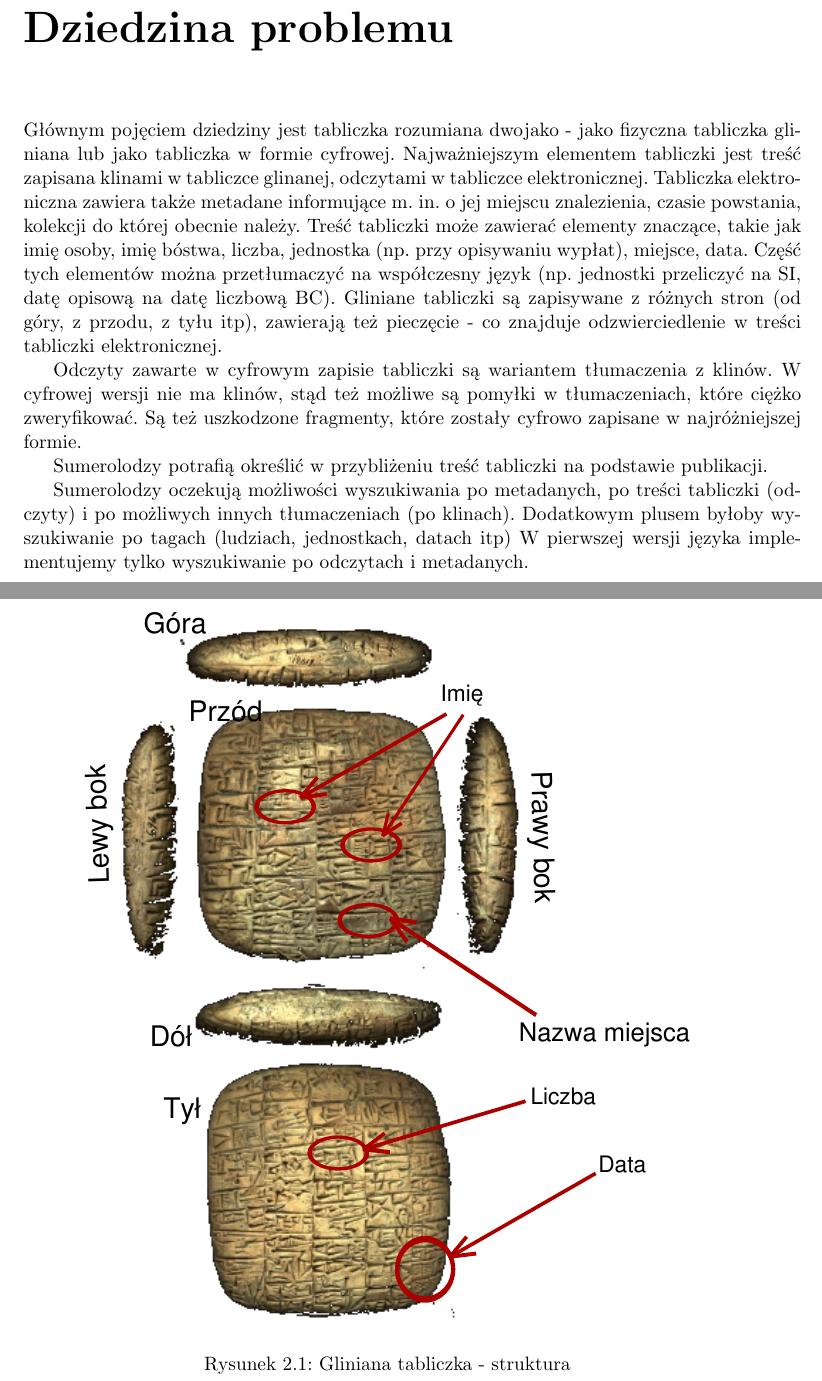
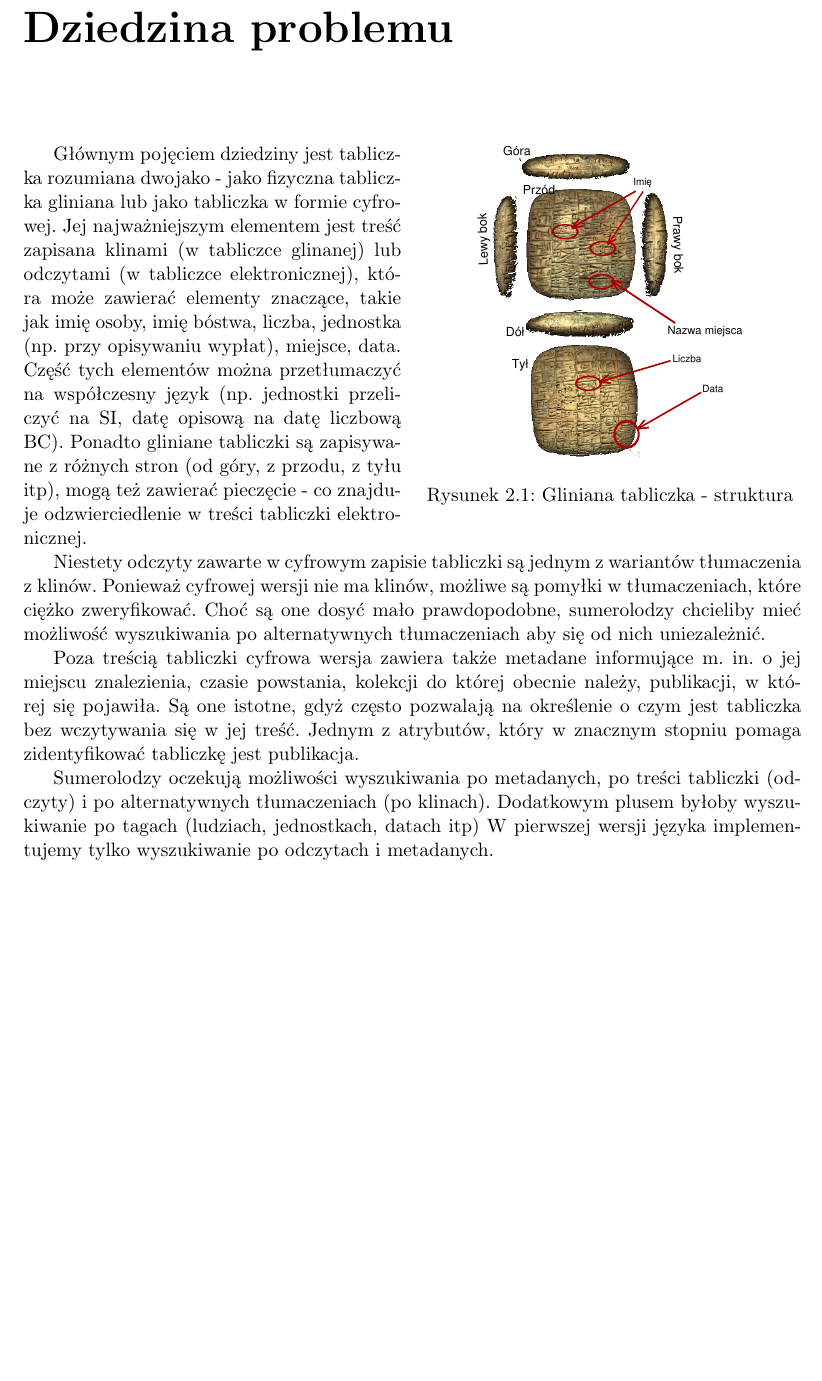
Before and after one commit to sumlib/main, a LaTeX thesis (doc/praca/sumer.tex, which reads doc/praca/pliki/dziedzina_problemu.tex): two parts of pages 13 and 14 of 51 before the commit and part of page 13 of 49 after it, the two joined at a grey line, cut so that both start at the same text, the shorter picture padded with empty space. Compiled offline with pdfLaTeX.

Commit message:
poprawienie dziedziny problemu

```diff
--- a/doc/praca/pliki/dziedzina_problemu.tex
+++ b/doc/praca/pliki/dziedzina_problemu.tex
@@ -1,7 +1,21 @@
 \chapter{Dziedzina problemu}
+
+\begin{wrapfigure}{R}{3in}
+%%%%%%%%%%%%%%%%%%%%%%%%%%%%%%%%%%%%%%%%%%%%%%%%%%%%%%%%%%%%%%%%%%%%%%%%%%%%%%%%%%%%%%%
+%%% You will need to add \usepackage{wrapfig} to your preamble to use textwrapping %%%
+%%%%%%%%%%%%%%%%%%%%%%%%%%%%%%%%%%%%%%%%%%%%%%%%%%%%%%%%%%%%%%%%%%%%%%%%%%%%%%%%%%%%%%%
+ \centering
+ \includegraphics[width=150px]{../diagramy/tabliczka.pdf}
+ % tabliczka.pdf: 342x405 pixel, 72dpi, 12.06x14.29 cm, bb=0 0 342 405
+ \caption{Gliniana tabliczka - struktura}
+\end{wrapfigure}
+
+
+% \begin{figure}[h]
+%  \includegraphics[width=150px]{../diagramy/tabliczka.pdf}
+%  % tabliczka.pdf: 342x405 pixel, 72dpi, 12.06x14.29 cm, bb=0 0 342 405
+%  \caption{Gliniana tabliczka - struktura}
+% \end{figure}
 
 \begin{figure}
  \centering
- \includegraphics[bb=0 0 342 405]{../diagramy/tabliczka.pdf}
- % tabliczka.pdf: 342x405 pixel, 72dpi, 12.06x14.29 cm, bb=0 0 342 405
- \caption{Gliniana tabliczka - struktura}
@@ -16,20 +27,31 @@
 
-Głównym pojęciem dziedziny jest tabliczka rozumiana dwojako - jako fizyczna tabliczka gliniana lub jako tabliczka w formie cyfrowej. Najważniejszym elementem tabliczki jest treść zapisana klinami w tabliczce glinanej, odczytami w tabliczce elektronicznej. Tabliczka elektroniczna zawiera także metadane informujące m. in. o jej miejscu znalezienia, czasie powstania, kolekcji do której obecnie należy.
-% Ma ona swoje metadane i treść.
-%Tabliczka jest rozumiana dwojako - jako fizyczna tabliczka gliniana zapisana klinami lub jako tabliczka w formie cyfrowej zapisana odczytami.
-Treść tabliczki może zawierać elementy znaczące, takie jak imię
+Głównym pojęciem dziedziny jest tabliczka rozumiana dwojako - jako fizyczna tabliczka gliniana lub jako tabliczka w formie cyfrowej.
+Jej najważniejszym elementem jest treść zapisana klinami (w tabliczce glinanej) lub odczytami (w tabliczce elektronicznej), która
+może zawierać elementy znaczące, takie jak imię
 osoby, imię bóstwa, liczba, jednostka (np. przy opisywaniu wypłat), miejsce, data. Część tych elementów można przetłumaczyć na
-współczesny język (np. jednostki przeliczyć na SI, datę opisową na datę liczbową BC). Gliniane tabliczki są zapisywane z różnych stron
-(od góry, z przodu, z tyłu itp), zawierają też pieczęcie - co znajduje odzwierciedlenie w treści tabliczki elektronicznej.
+współczesny język (np. jednostki przeliczyć na SI, datę opisową na datę liczbową BC).
+Ponadto gliniane tabliczki są zapisywane z różnych stron
+(od góry, z przodu, z tyłu itp), mogą też zawierać pieczęcie - co znajduje odzwierciedlenie w treści tabliczki elektronicznej.
 
-Odczyty zawarte w cyfrowym zapisie tabliczki są wariantem tłumaczenia z klinów. W cyfrowej wersji nie ma klinów, stąd też możliwe
-są pomyłki w tłumaczeniach, które ciężko zweryfikować. Są też uszkodzone fragmenty, które zostały cyfrowo zapisane w najróżniejszej
-formie.
+Niestety odczyty zawarte w cyfrowym zapisie tabliczki są jednym z wariantów tłumaczenia z klinów.
+Ponieważ cyfrowej wersji nie ma klinów, możliwe są pomyłki w tłumaczeniach, które ciężko zweryfikować.
+Choć są one dosyć mało prawdopodobne, sumerolodzy chcieliby mieć możliwość wyszukiwania po alternatywnych tłumaczeniach aby się
+od nich uniezależnić.
+
+% Są też uszkodzone fragmenty, które zostały cyfrowo zapisane w najróżniejszej formie.
+
+Poza treścią tabliczki cyfrowa wersja zawiera także metadane informujące m. in. o jej miejscu znalezienia, czasie powstania,
+ kolekcji do której obecnie należy, publikacji, w której się pojawiła.
+Są one istotne, gdyż często pozwalają na określenie o czym jest tabliczka bez wczytywania się w jej treść.
+Jednym z atrybutów, który w znacznym stopniu pomaga zidentyfikować tabliczkę jest publikacja.
+
 
 
 %TODO:spytać
-Sumerolodzy potrafią określić w przybliżeniu treść tabliczki na podstawie publikacji.
-%TODO::ciągłość
+% Sumerolodzy potrafią określić w przybliżeniu treść tabliczki na podstawie publikacji.
+%TODO:ciągłość
 
-Sumerolodzy oczekują możliwości wyszukiwania po metadanych, po treści tabliczki (odczyty) i po możliwych innych tłumaczeniach (po klinach). Dodatkowym plusem byłoby wyszukiwanie po tagach (ludziach, jednostkach, datach itp)
+Sumerolodzy oczekują możliwości wyszukiwania po metadanych, po treści tabliczki (odczyty)
+i po alternatywnych tłumaczeniach (po klinach).  %TODO: po klinach??
+Dodatkowym plusem byłoby wyszukiwanie po tagach (ludziach, jednostkach, datach itp)
 W pierwszej wersji języka implementujemy tylko wyszukiwanie po odczytach i metadanych.
--- a/doc/praca/sumer.tex
+++ b/doc/praca/sumer.tex
@@ -23,6 +23,7 @@
 %odkomentowana
 \usepackage[utf8]{inputenc}
 \RequirePackage{graphicx}
+\usepackage{wrapfig}
 \RequirePackage{longtable}
 \usepackage[usenames,dvipsnames]{color}
 \usepackage{subfigure}
```
Also changed, not shown: doc/diagramy/Model-dziedziny.pdf, doc/praca/pliki/dziedzina_problemu.tex (7 more changed lines).
